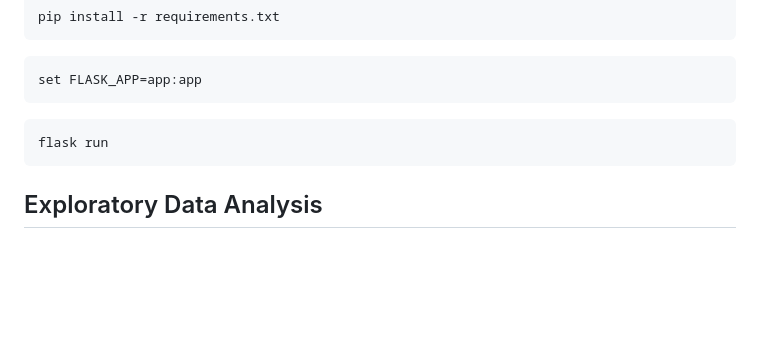
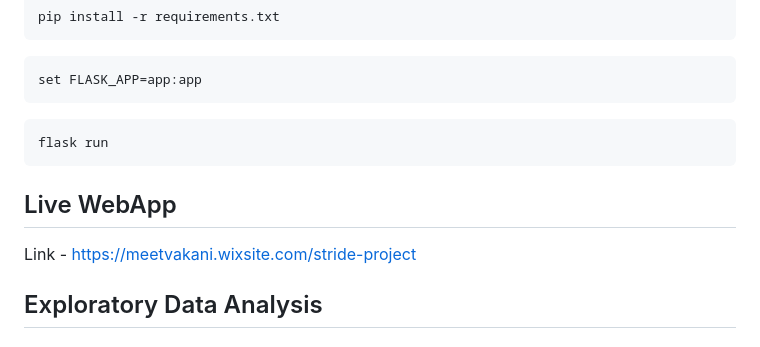
Before and after one commit to chaitaliijawale/Stride_Case_Study, a Markdown page: README.md, the part around the change. Drawn GitHub-style; blank space fills up the shorter version.

````diff
--- a/README.md
+++ b/README.md
@@ -54,6 +54,9 @@ set FLASK_APP=app:app
 ```
 flask run
 ```
+
+## Live WebApp
+Link - https://meetvakani.wixsite.com/stride-project
 
 ## Exploratory Data Analysis
 ### Numerical Columns:
````
